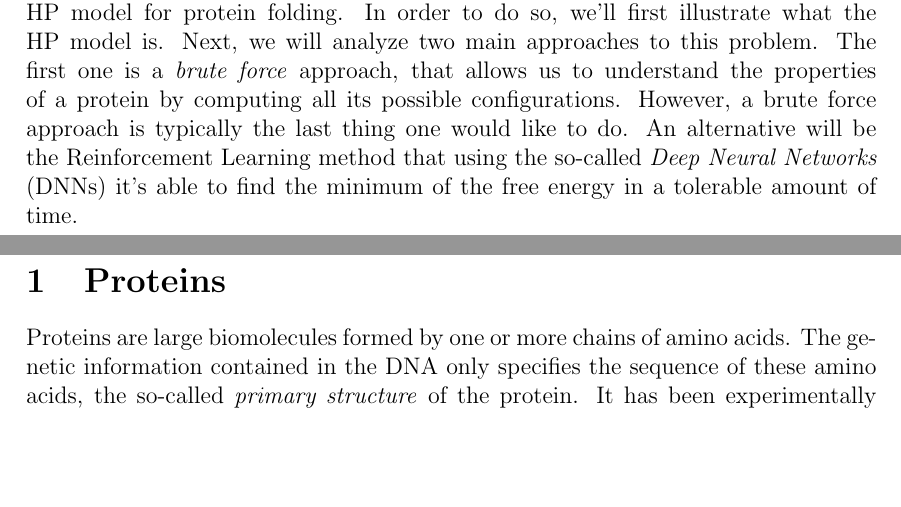
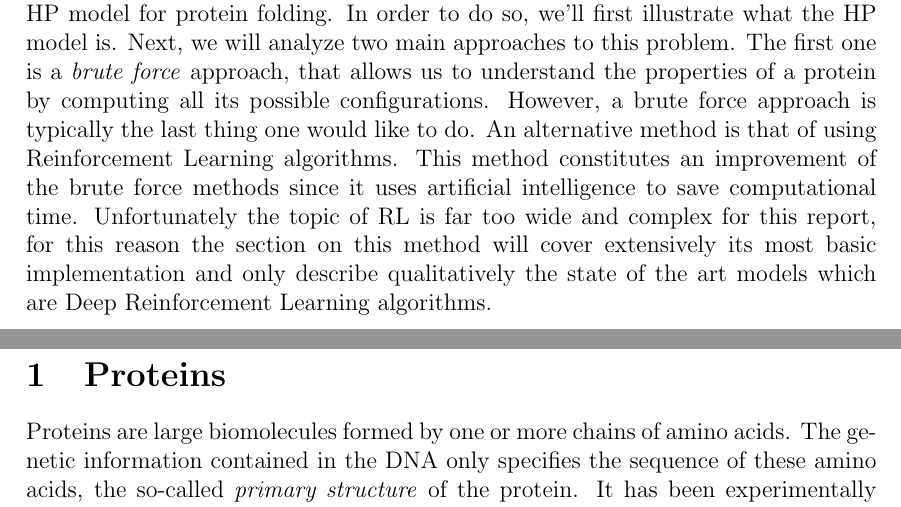
Before and after one commit to Grufoony/HP_model, a LaTeX paper (tex/main.tex, which reads tex/intro.tex): two parts of pages 3 and 4 of 18, joined at a grey line, cut so that both start at the same text, the shorter picture padded with empty space. Compiled offline with pdfLaTeX.

Commit message:
Update intro.tex

```diff
--- a/tex/intro.tex
+++ b/tex/intro.tex
@@ -25,4 +25,5 @@ In order to do so, we'll first illustrate what the HP model is.
 Next, we will analyze two main approaches to this problem.
 The first one is a \emph{brute force} approach, that allows us to understand the properties of a protein by computing all its possible configurations.
 However, a brute force approach is typically the last thing one would like to do.
-An alternative will be the Reinforcement Learning method that using the so-called \emph{Deep Neural Networks} (DNNs) it's able to find the minimum of the free energy in a tolerable amount of time.
+An alternative method is that of using Reinforcement Learning algorithms. This method constitutes an improvement of the brute force methods since it uses artificial intelligence to save computational time.
+Unfortunately the topic of RL is far too wide and complex for this report, for this reason the section on this method will cover extensively its most basic implementation and only describe qualitatively the state of the art models which are Deep Reinforcement Learning algorithms.
```
